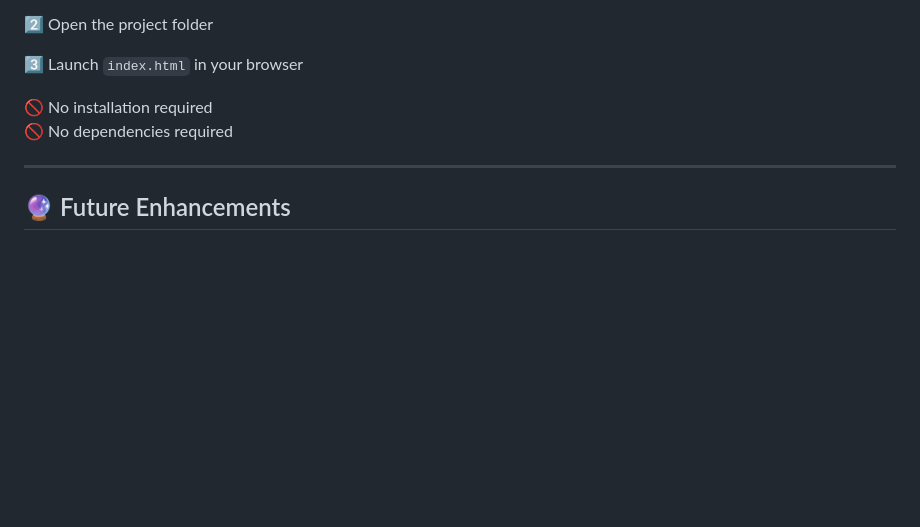
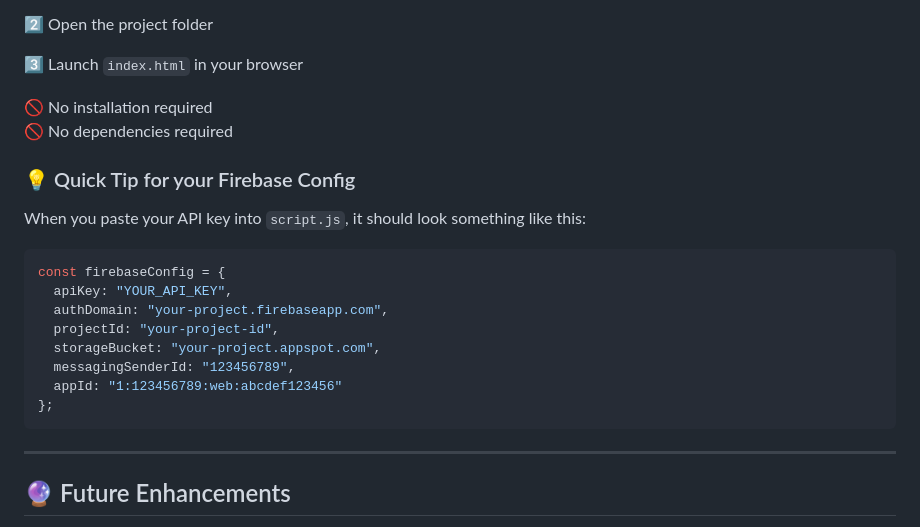
Before and after one commit to Santlaj/WEBATHON_2.0_FINALS, a Markdown page: README.md, the part around the change. Rendered like a GitHub page; blank space fills up the shorter version.

````diff
--- a/README.md
+++ b/README.md
@@ -130,6 +130,20 @@ Webathon_final_submission/
 🚫 No installation required
 🚫 No dependencies required
 
+### 💡 Quick Tip for your Firebase Config
+When you paste your API key into `script.js`, it should look something like this:
+
+```javascript
+const firebaseConfig = {
+  apiKey: "YOUR_API_KEY",
+  authDomain: "your-project.firebaseapp.com",
+  projectId: "your-project-id",
+  storageBucket: "your-project.appspot.com",
+  messagingSenderId: "123456789",
+  appId: "1:123456789:web:abcdef123456"
+};
+```
+
 ---
 
 ## 🔮 Future Enhancements
````
